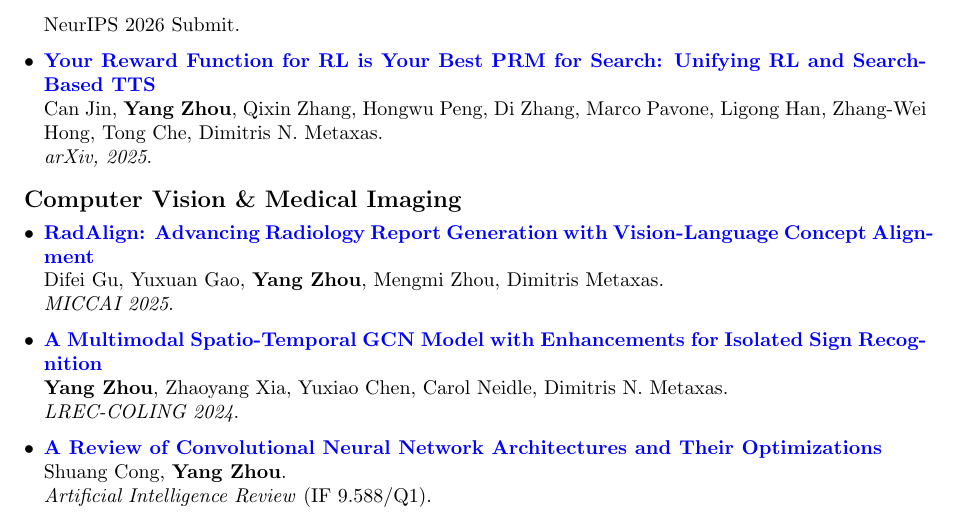
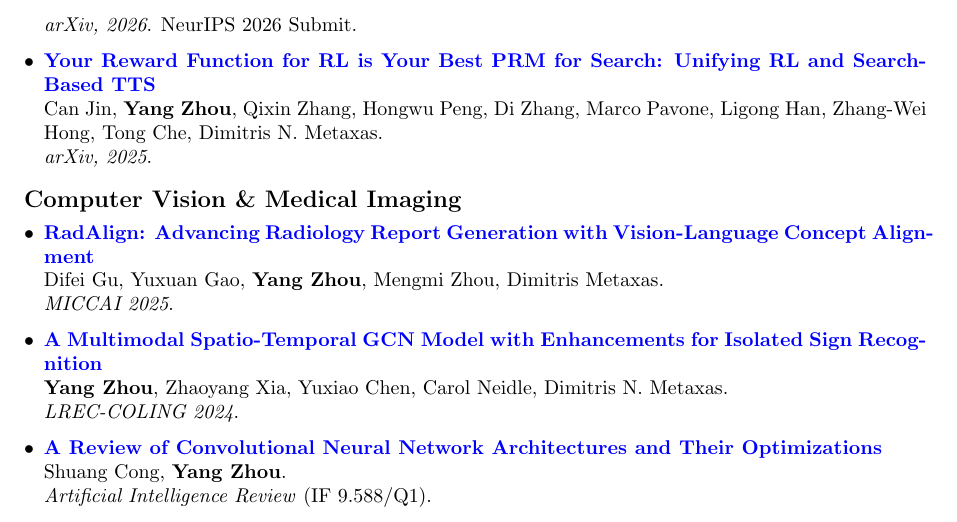
Before and after one commit to EtaYang10th/etayang10th.github.io, a LaTeX CV (latex/cv.tex): part of page 2 of 3, cut so that both start at the same text. The pictures show the PDF file latex/cv.pdf that the author committed with the source.

Commit message:
Update CV publications with new arXiv papers

```diff
--- a/latex/cv.tex
+++ b/latex/cv.tex
@@ -66,9 +66,9 @@
 
 \subsection*{Multi-Agent}
 \begin{itemize}[leftmargin=*, label={\textbullet}]
-    \item \textbf{Evidence Over Plans: Online Trajectory Verification for Skill Distillation} \\
+    \item \href{https://arxiv.org/abs/2605.09192}{\textbf{Evidence Over Plans: Online Trajectory Verification for Skill Distillation}} \\
     \textbf{Yang Zhou}, Zihan Dong, Zhenting Wang, Can Jin, Shiyu Zhao, Bangwei Guo, Difei Gu, Linjun Zhang, Mu Zhou, Dimitris N. Metaxas. \\
-    NeurIPS 2026 Submit.
+    \textit{arXiv, 2026}. NeurIPS 2026 Submit.
 
     \item \href{https://arxiv.org/abs/2511.17729}{\textbf{M\textsuperscript{3}-Bench: Multi-Modal, Multi-Hop, Multi-Threaded Tool-Using MLLM Agent Benchmark}} \\
     \textbf{Yang Zhou}, Mingyu Zhao, Zhenting Wang, Difei Gu, Bangwei Guo, Can Jin, Ligong Han, Shiyu Zhao, Mu Zhou, Dimitris N. Metaxas. \\
@@ -81,9 +81,9 @@
 
 \subsection*{RL}
 \begin{itemize}[leftmargin=*, label={\textbullet}]
-    \item \textbf{DARE: Difficulty-Adaptive Reinforcement Learning with Co-Evolved Difficulty Estimation} \\
+    \item \href{https://arxiv.org/abs/2605.09188}{\textbf{DARE: Difficulty-Adaptive Reinforcement Learning with Co-Evolved Difficulty Estimation}} \\
     \textbf{Yang Zhou}, Can Jin, Zihan Dong, Zhepeng Wang, Yanting Yang, Shiyu Zhao, Lei Li, Runxue Bao, Yaochen Xie, Dimitris N. Metaxas. \\
-    NeurIPS 2026 Submit.
+    \textit{arXiv, 2026}. NeurIPS 2026 Submit.
 
     \item \href{https://arxiv.org/abs/2508.14313}{\textbf{Your Reward Function for RL is Your Best PRM for Search: Unifying RL and Search-Based TTS}} \\
     Can Jin, \textbf{Yang Zhou}, Qixin Zhang, Hongwu Peng, Di Zhang, Marco Pavone, Ligong Han, Zhang-Wei Hong, Tong Che, Dimitris N. Metaxas. \\
```
Also changed, not shown: latex/cv.pdf, 1 other file.
